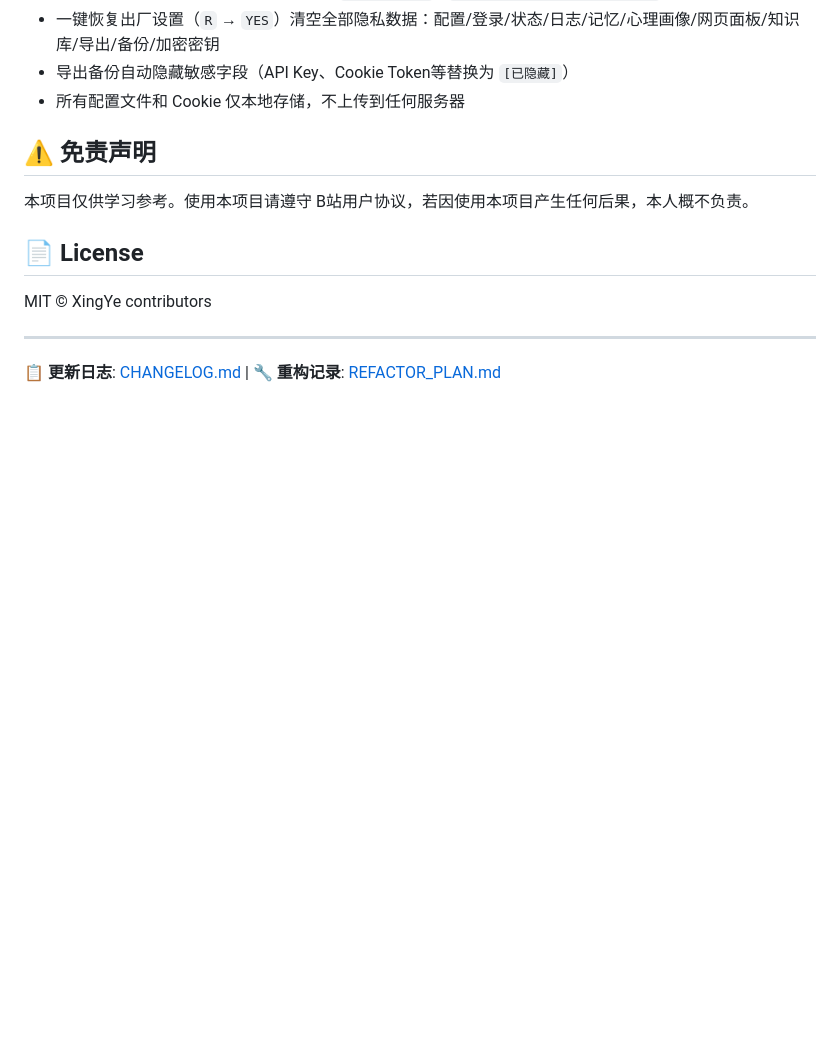
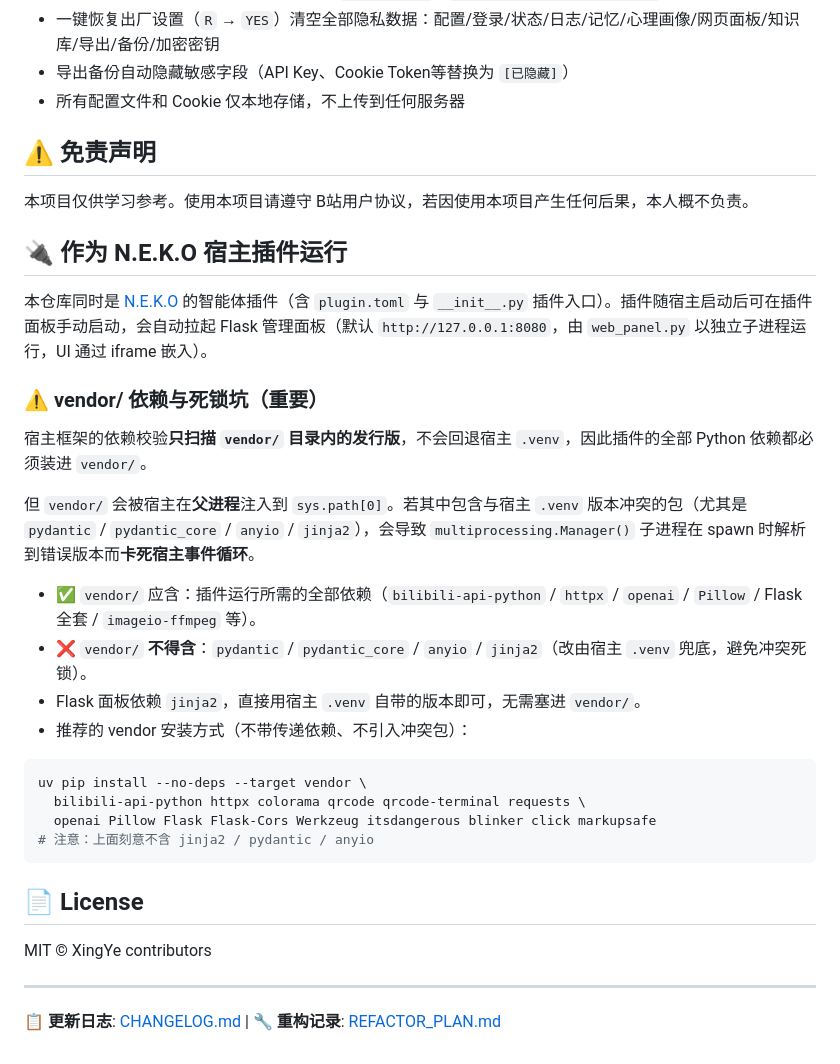
Before and after one commit to baixiangyuan/bilibili-learning-neko, a Markdown page: README.md, the part around the change. Rendered like a GitHub page; blank space fills up the shorter version.

Commit message:
docs: 补充 N.E.K.O 插件运行说明与 vendor/死锁坑
- README 新增「作为 N.E.K.O 宿主插件运行」章节。
- 说明宿主依赖校验只扫 vendor/、不回退 .venv；vendor/ 被注入
  父进程 sys.path[0]，故 pydantic/anyio/jinja2 等冲突包不得入 vendor
  （会触发 multiprocessing.Manager() spawn 卡死事件循环）。
- 给出推荐的 vendor 安装命令（--no-deps、刻意排除 jinja2/pydantic/anyio）。

Co-Authored-By: WorkBuddy <workbuddy@tencent.com>

````diff
--- a/README.md
+++ b/README.md
@@ -241,6 +241,28 @@ bash start.sh
 
 本项目仅供学习参考。使用本项目请遵守 B站用户协议，若因使用本项目产生任何后果，本人概不负责。
 
+## 🔌 作为 N.E.K.O 宿主插件运行
+
+本仓库同时是 [N.E.K.O](https://github.com/Project-N-E-K-O/N.E.K.O) 的智能体插件（含 `plugin.toml` 与 `__init__.py` 插件入口）。插件随宿主启动后可在插件面板手动启动，会自动拉起 Flask 管理面板（默认 `http://127.0.0.1:8080`，由 `web_panel.py` 以独立子进程运行，UI 通过 iframe 嵌入）。
+
+### ⚠️ vendor/ 依赖与死锁坑（重要）
+
+宿主框架的依赖校验**只扫描 `vendor/` 目录内的发行版**，不会回退宿主 `.venv`，因此插件的全部 Python 依赖都必须装进 `vendor/`。
+
+但 `vendor/` 会被宿主在**父进程**注入到 `sys.path[0]`。若其中包含与宿主 `.venv` 版本冲突的包（尤其是 `pydantic` / `pydantic_core` / `anyio` / `jinja2`），会导致 `multiprocessing.Manager()` 子进程在 spawn 时解析到错误版本而**卡死宿主事件循环**。
+
+- ✅ `vendor/` 应含：插件运行所需的全部依赖（`bilibili-api-python` / `httpx` / `openai` / `Pillow` / Flask 全套 / `imageio-ffmpeg` 等）。
+- ❌ `vendor/` **不得含**：`pydantic` / `pydantic_core` / `anyio` / `jinja2`（改由宿主 `.venv` 兜底，避免冲突死锁）。
+- Flask 面板依赖 `jinja2`，直接用宿主 `.venv` 自带的版本即可，无需塞进 `vendor/`。
+- 推荐的 vendor 安装方式（不带传递依赖、不引入冲突包）：
+
+```bash
+uv pip install --no-deps --target vendor \
+  bilibili-api-python httpx colorama qrcode qrcode-terminal requests \
+  openai Pillow Flask Flask-Cors Werkzeug itsdangerous blinker click markupsafe
+# 注意：上面刻意不含 jinja2 / pydantic / anyio
+```
+
 ## 📄 License
 
 MIT © XingYe contributors
````
